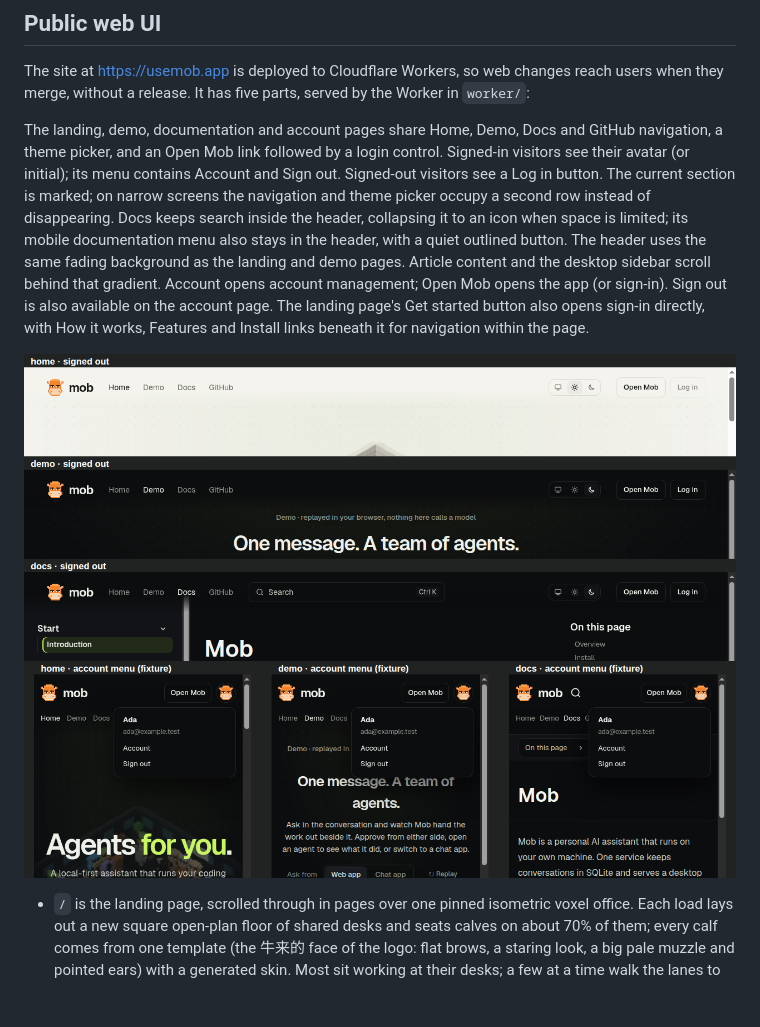
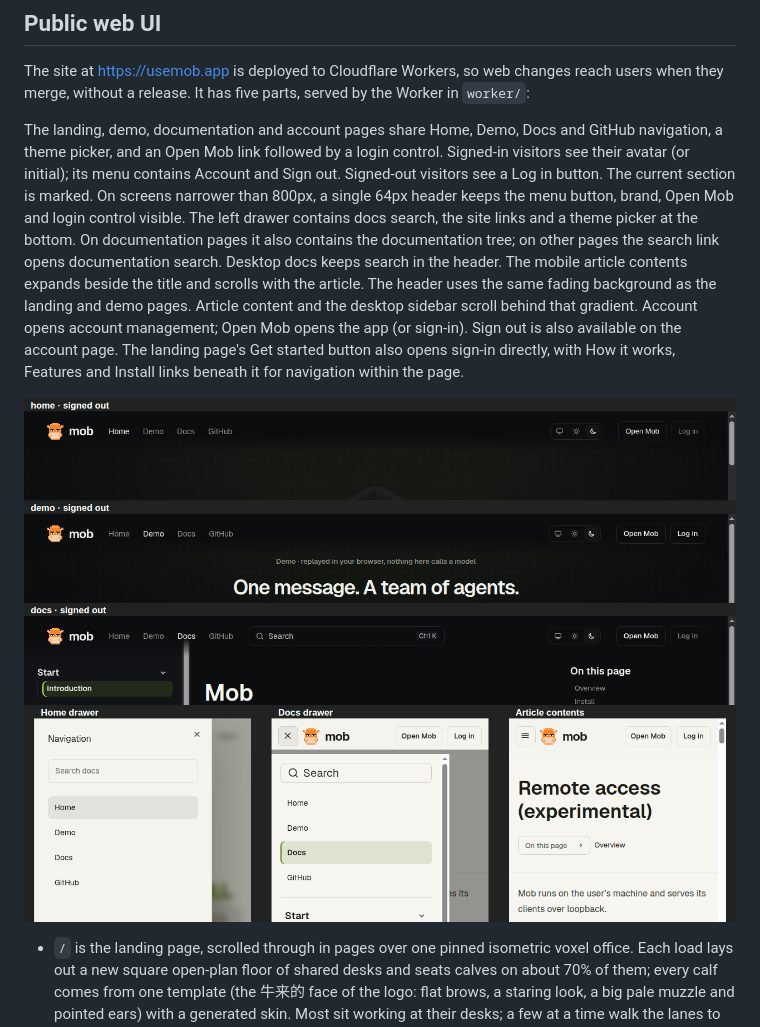
Before and after one commit to fdkevin0/mob, a Markdown page: docs/features/remote-access.md, the part around the change. Drawn GitHub-style; pictures changed too: docs/images/public-navigation.png; blank space fills up the shorter version.

Commit message:
fix(web): simplify mobile public navigation

```diff
--- a/docs/features/remote-access.md
+++ b/docs/features/remote-access.md
@@ -12,10 +12,13 @@ The landing, demo, documentation and account pages share Home, Demo, Docs
 and GitHub navigation, a theme picker, and an Open Mob link followed by a
 login control. Signed-in visitors see their avatar (or initial); its menu
 contains Account and Sign out. Signed-out visitors see a Log in button.
-The current section is marked; on narrow screens the navigation and theme
-picker occupy a second row instead of disappearing. Docs keeps search inside
-the header, collapsing it to an icon when space is limited; its mobile
-documentation menu also stays in the header, with a quiet outlined button.
+The current section is marked. On screens narrower than 800px, a single
+64px header keeps the menu button, brand, Open Mob and login control visible.
+The left drawer contains docs search, the site links and a theme picker at
+the bottom. On documentation pages it also contains the documentation tree;
+on other pages the search link opens documentation search. Desktop docs keeps
+search in the header. The mobile article contents expands beside the title
+and scrolls with the article.
 The header uses the same fading background as the landing and demo pages.
 Article content and the desktop sidebar scroll behind that gradient.
 Account opens account management; Open Mob opens the app (or sign-in).
```
Also changed, not shown: 8 other files.
